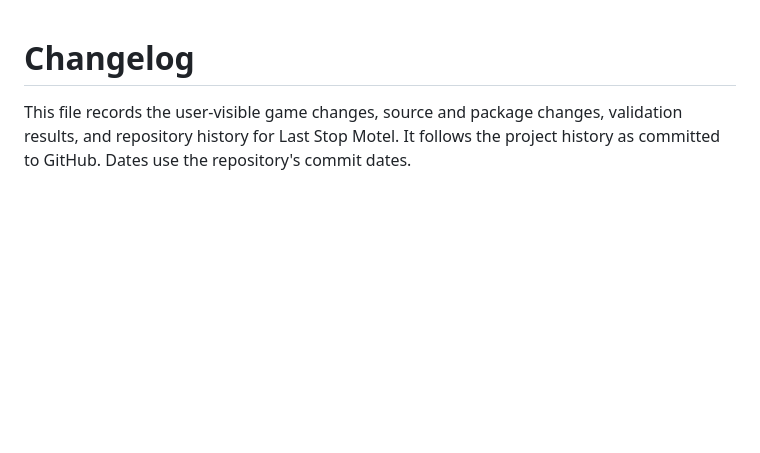
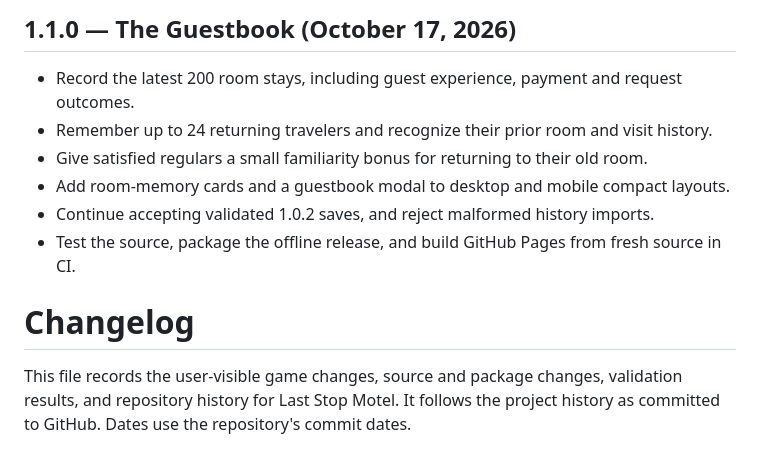
Before and after one commit to keepithandy/last-stop-motel, a Markdown page: CHANGELOG.md, the part around the change. Rendered like a GitHub page; blank space fills up the shorter version.

Commit message:
release: document and version the guestbook expansion as 1.1.0

```diff
--- a/CHANGELOG.md
+++ b/CHANGELOG.md
@@ -1,3 +1,12 @@
+## 1.1.0 — The Guestbook (October 17, 2026)
+
+- Record the latest 200 room stays, including guest experience, payment and request outcomes.
+- Remember up to 24 returning travelers and recognize their prior room and visit history.
+- Give satisfied regulars a small familiarity bonus for returning to their old room.
+- Add room-memory cards and a guestbook modal to desktop and mobile compact layouts.
+- Continue accepting validated 1.0.2 saves, and reject malformed history imports.
+- Test the source, package the offline release, and build GitHub Pages from fresh source in CI.
+
 # Changelog
 
 This file records the user-visible game changes, source and package changes, validation results, and repository history for Last Stop Motel. It follows the project history as committed to GitHub. Dates use the repository's commit dates.
```
